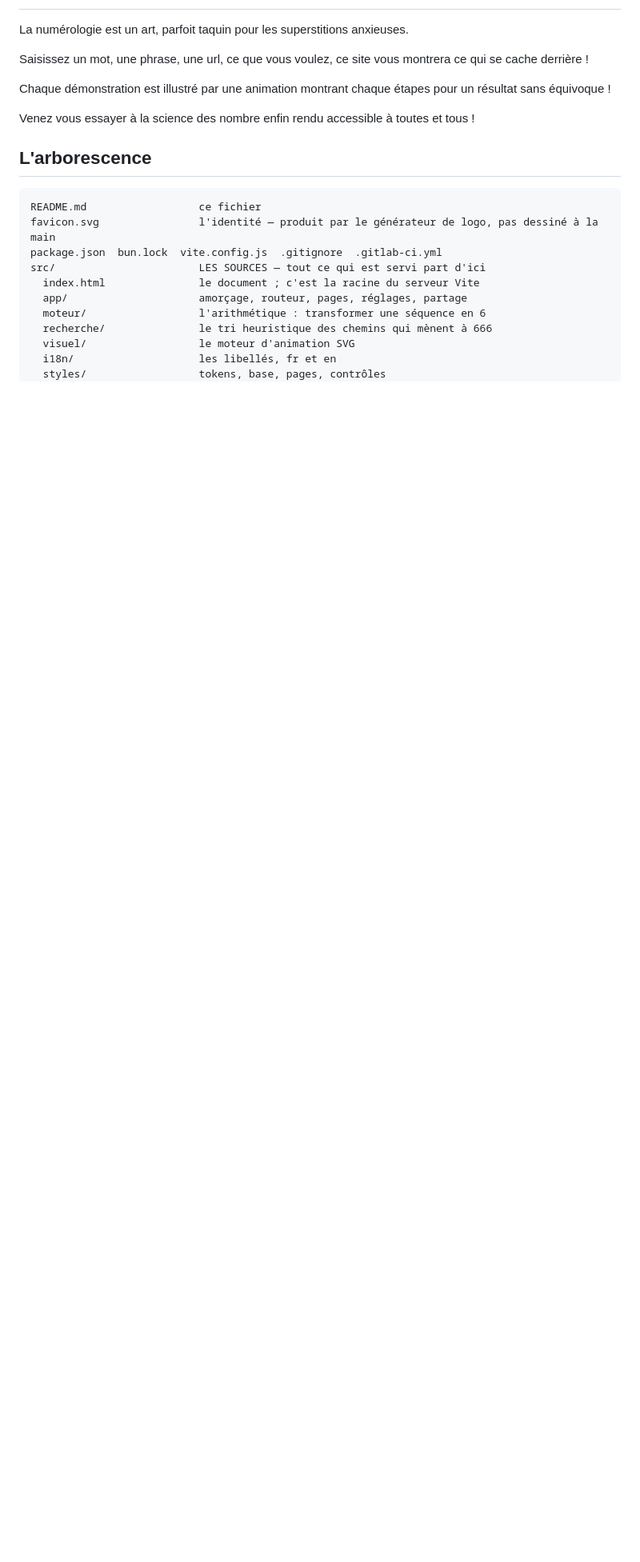
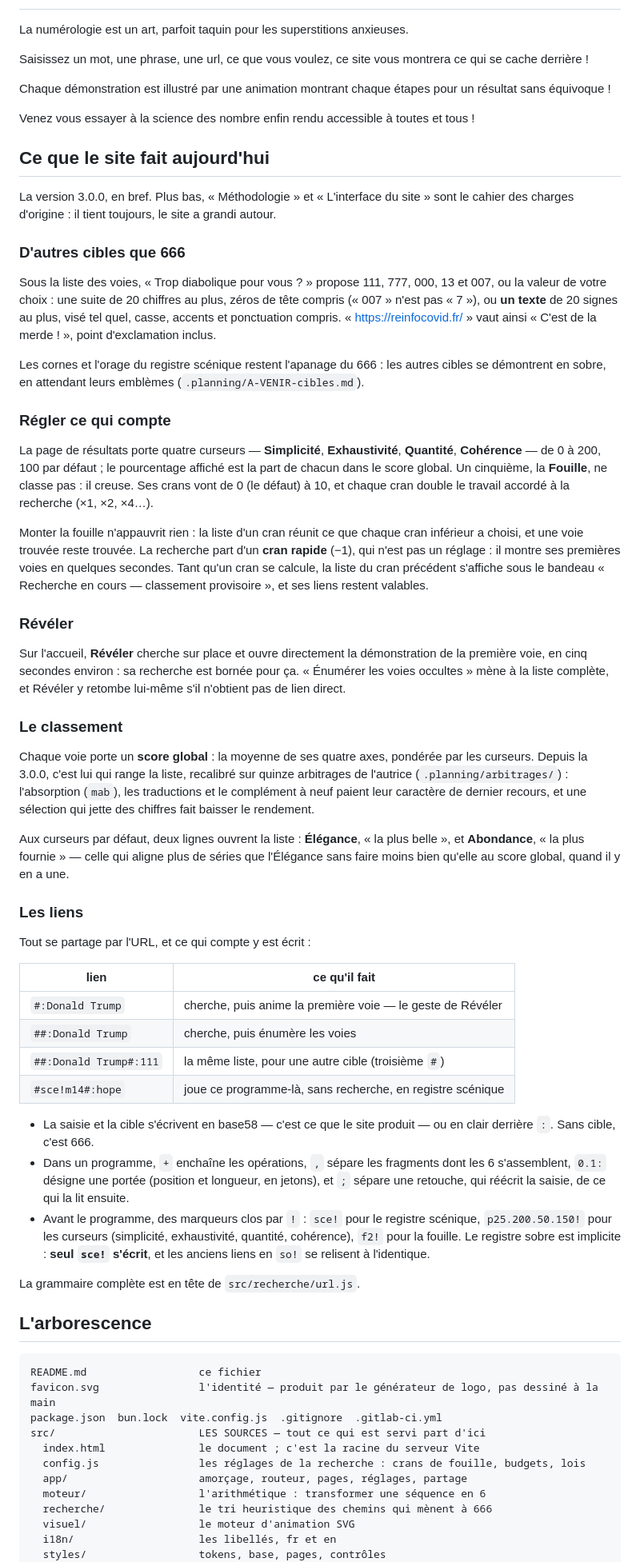
Before and after one commit to Apophenie/apophenie.github.io, a Markdown page: README.md, the part around one of its changes. Shown at 80% size. Drawn GitHub-style; blank space fills up the shorter version.

Commit message:
README : ce que le site fait depuis v3.0.0
Le README décrivait le cahier des charges d'origine, mais aucune des nouveautés
depuis v2.1.0 : un visiteur ne pouvait pas savoir qu'une phrase se vise, que la
fouille ne fait qu'ajouter, ni lire un lien en sce!.

Une section « Ce que le site fait aujourd'hui » dit, vérifiée sur le code : les
cibles autres que 666, texte compris (troisième #, `:` pour le clair) ; les
curseurs, la fouille cumulative, le cran rapide et le classement provisoire ;
Révéler ; le classement au score global avec Élégance et Abondance ; la
grammaire des liens en bref. Chaque exemple de lien a été relu par lire().

Les commandes nomment les deux suites et ce que check enchaîne, l'arborescence
gagne config.js et sons/, et la forme d'URL par numéro est signalée comme
héritée. Le reste, licences comprises, est intact.

Co-Authored-By: Claude Opus 5 (1M context) <noreply@anthropic.com>

````diff
--- a/README.md
+++ b/README.md
@@ -8,6 +8,79 @@ Chaque démonstration est illustré par une animation montrant chaque étapes po
 
 Venez vous essayer à la science des nombre enfin rendu accessible à toutes et tous !
 
+## Ce que le site fait aujourd'hui
+
+La version 3.0.0, en bref. Plus bas, « Méthodologie » et « L'interface du site »
+sont le cahier des charges d'origine : il tient toujours, le site a grandi autour.
+
+### D'autres cibles que 666
+
+Sous la liste des voies, « Trop diabolique pour vous ? » propose 111, 777, 000, 13
+et 007, ou la valeur de votre choix : une suite de 20 chiffres au plus, zéros de
+tête compris (« 007 » n'est pas « 7 »), ou **un texte** de 20 signes au plus, visé
+tel quel, casse, accents et ponctuation compris. « https://reinfocovid.fr/ » vaut
+ainsi « C'est de la merde ! », point d'exclamation inclus.
+
+Les cornes et l'orage du registre scénique restent l'apanage du 666 : les autres
+cibles se démontrent en sobre, en attendant leurs emblèmes
+(`.planning/A-VENIR-cibles.md`).
+
+### Régler ce qui compte
+
+La page de résultats porte quatre curseurs — **Simplicité**, **Exhaustivité**,
+**Quantité**, **Cohérence** — de 0 à 200, 100 par défaut ; le pourcentage affiché
+est la part de chacun dans le score global. Un cinquième, la **Fouille**, ne classe
+pas : il creuse. Ses crans vont de 0 (le défaut) à 10, et chaque cran double le
+travail accordé à la recherche (×1, ×2, ×4…).
+
+Monter la fouille n'appauvrit rien : la liste d'un cran réunit ce que chaque cran
+inférieur a choisi, et une voie trouvée reste trouvée. La recherche part d'un **cran
+rapide** (−1), qui n'est pas un réglage : il montre ses premières voies en quelques
+secondes. Tant qu'un cran se calcule, la liste du cran précédent s'affiche sous le
+bandeau « Recherche en cours — classement provisoire », et ses liens restent valables.
+
+### Révéler
+
+Sur l'accueil, **Révéler** cherche sur place et ouvre directement la démonstration de
+la première voie, en cinq secondes environ : sa recherche est bornée pour ça.
+« Énumérer les voies occultes » mène à la liste complète, et Révéler y retombe
+lui-même s'il n'obtient pas de lien direct.
+
+### Le classement
+
+Chaque voie porte un **score global** : la moyenne de ses quatre axes, pondérée par
+les curseurs. Depuis la 3.0.0, c'est lui qui range la liste, recalibré sur quinze
+arbitrages de l'autrice (`.planning/arbitrages/`) : l'absorption (`mab`), les
+traductions et le complément à neuf paient leur caractère de dernier recours, et une
+sélection qui jette des chiffres fait baisser le rendement.
+
+Aux curseurs par défaut, deux lignes ouvrent la liste : **Élégance**, « la plus
+belle », et **Abondance**, « la plus fournie » — celle qui aligne plus de séries que
+l'Élégance sans faire moins bien qu'elle au score global, quand il y en a une.
+
+### Les liens
+
+Tout se partage par l'URL, et ce qui compte y est écrit :
+
+| lien | ce qu'il fait |
+|---|---|
+| `#:Donald Trump` | cherche, puis anime la première voie — le geste de Révéler |
+| `##:Donald Trump` | cherche, puis énumère les voies |
+| `##:Donald Trump#:111` | la même liste, pour une autre cible (troisième `#`) |
+| `#sce!m14#:hope` | joue ce programme-là, sans recherche, en registre scénique |
+
+* La saisie et la cible s'écrivent en base58 — c'est ce que le site produit — ou en
+  clair derrière `:`. Sans cible, c'est 666.
+* Dans un programme, `+` enchaîne les opérations, `,` sépare les fragments dont les 6
+  s'assemblent, `0.1:` désigne une portée (position et longueur, en jetons), et `;`
+  sépare une retouche, qui réécrit la saisie, de ce qui la lit ensuite.
+* Avant le programme, des marqueurs clos par `!` : `sce!` pour le registre scénique,
+  `p25.200.50.150!` pour les curseurs (simplicité, exhaustivité, quantité,
+  cohérence), `f2!` pour la fouille. Le registre sobre est implicite : **seul `sce!`
+  s'écrit**, et les anciens liens en `so!` se relisent à l'identique.
+
+La grammaire complète est en tête de `src/recherche/url.js`.
+
 ## L'arborescence
 
 ```
@@ -16,6 +89,7 @@ favicon.svg                l'identité — produit par le générateur de logo,
 package.json  bun.lock  vite.config.js  .gitignore  .gitlab-ci.yml
 src/                       LES SOURCES — tout ce qui est servi part d'ici
   index.html               le document ; c'est la racine du serveur Vite
+  config.js                les réglages de la recherche : crans de fouille, budgets, lois
   app/                     amorçage, routeur, pages, réglages, partage
   moteur/                  l'arithmétique : transformer une séquence en 6
   recherche/               le tri heuristique des chemins qui mènent à 666
````
Also changed, not shown: other parts of README.md (+9 -3 lines).
